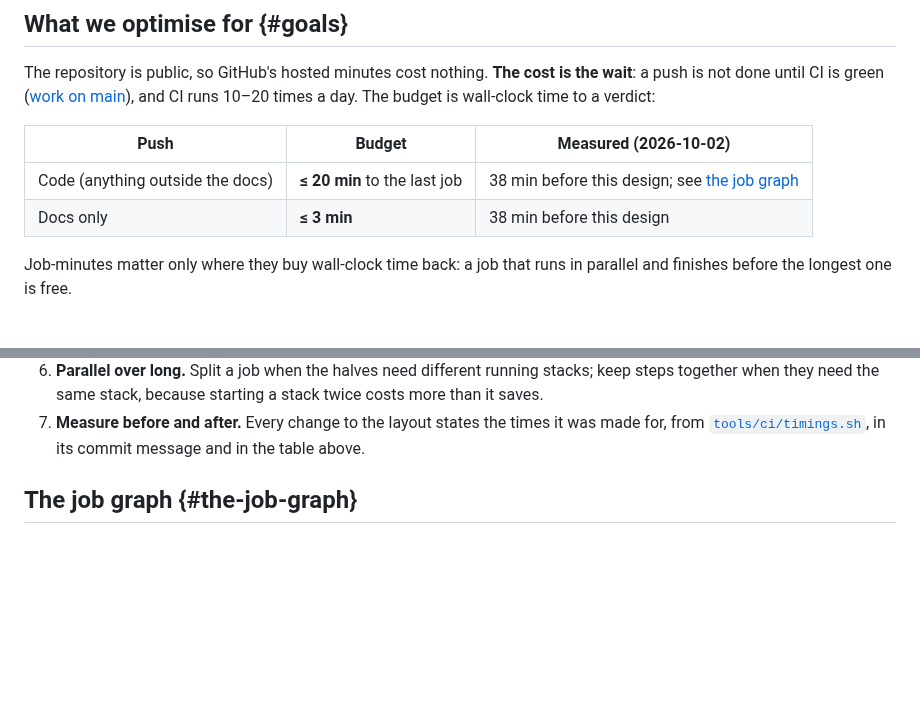
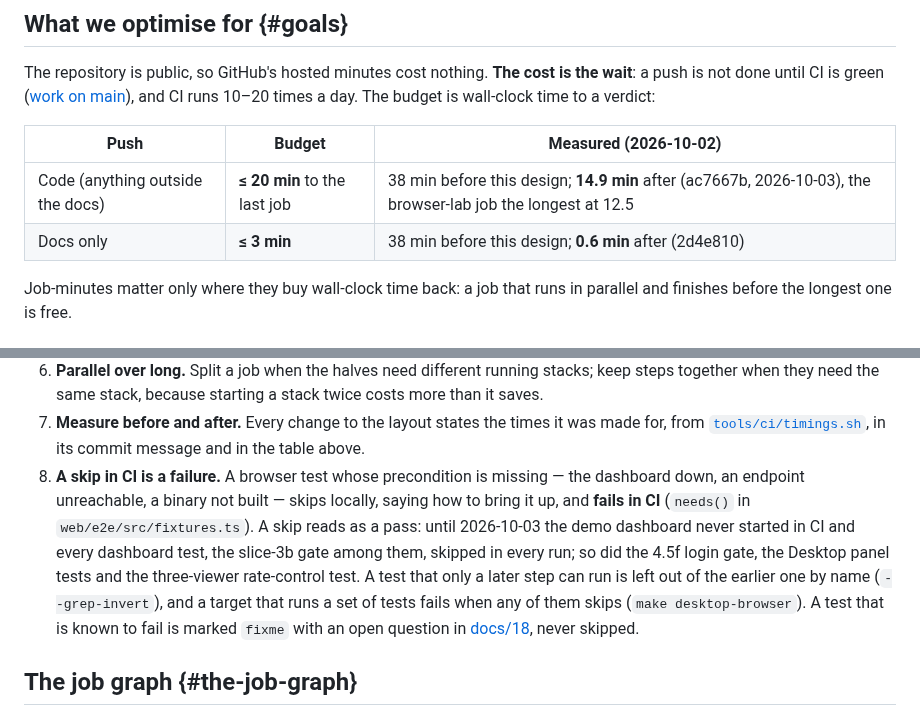
Before and after one commit to fjarrio/fjarr, a Markdown page: docs/30-continuous-integration.md, 2 parts joined by grey strips. Rendered like a GitHub page; blank space fills up the shorter version.

Commit message:
spec(ci): a skip in CI is a failure (docs/30 principle 8); #40 the three-viewer rate-control test fails
Measured: a code push now reaches its verdict in 14.9 min (38 before), a docs-only push in 0.6.

Co-Authored-By: Claude Opus 5.5 <noreply@anthropic.com>

```diff
--- a/docs/30-continuous-integration.md
+++ b/docs/30-continuous-integration.md
@@ -17,8 +17,8 @@ and CI runs 10–20 times a day. The budget is wall-clock time to a verdict:
 
 | Push | Budget | Measured (2026-10-02) |
 |---|---|---|
-| Code (anything outside the docs) | **≤ 20 min** to the last job | 38 min before this design; see [the job graph](#the-job-graph) |
-| Docs only | **≤ 3 min** | 38 min before this design |
+| Code (anything outside the docs) | **≤ 20 min** to the last job | 38 min before this design; **14.9 min** after (ac7667b, 2026-10-03), the browser-lab job the longest at 12.5 |
+| Docs only | **≤ 3 min** | 38 min before this design; **0.6 min** after (2d4e810) |
 
 Job-minutes matter only where they buy wall-clock time back: a job that runs in
 parallel and finishes before the longest one is free.
@@ -51,6 +51,18 @@ parallel and finishes before the longest one is free.
 7. **Measure before and after.** Every change to the layout states the times
    it was made for, from [`tools/ci/timings.sh`](#measuring), in its commit
    message and in the table above.
+8. **A skip in CI is a failure.** A browser test whose precondition is
+   missing — the dashboard down, an endpoint unreachable, a binary not
+   built — skips locally, saying how to bring it up, and **fails in CI**
+   (`needs()` in `web/e2e/src/fixtures.ts`). A skip reads as a pass: until
+   2026-10-03 the demo dashboard never started in CI and every dashboard
+   test, the slice-3b gate among them, skipped in every run; so did the 4.5f
+   login gate, the Desktop panel tests and the three-viewer rate-control
+   test. A test that only a later step can run is left out of the earlier
+   one by name (`--grep-invert`), and a target that runs a set of tests
+   fails when any of them skips (`make desktop-browser`). A test that is
+   known to fail is marked `fixme` with an open question in
+   [docs/18](18-open-questions.md), never skipped.
 
 ## The job graph {#the-job-graph}
 
```
Also changed, not shown: docs/18-open-questions.md (+1 -0 lines).
